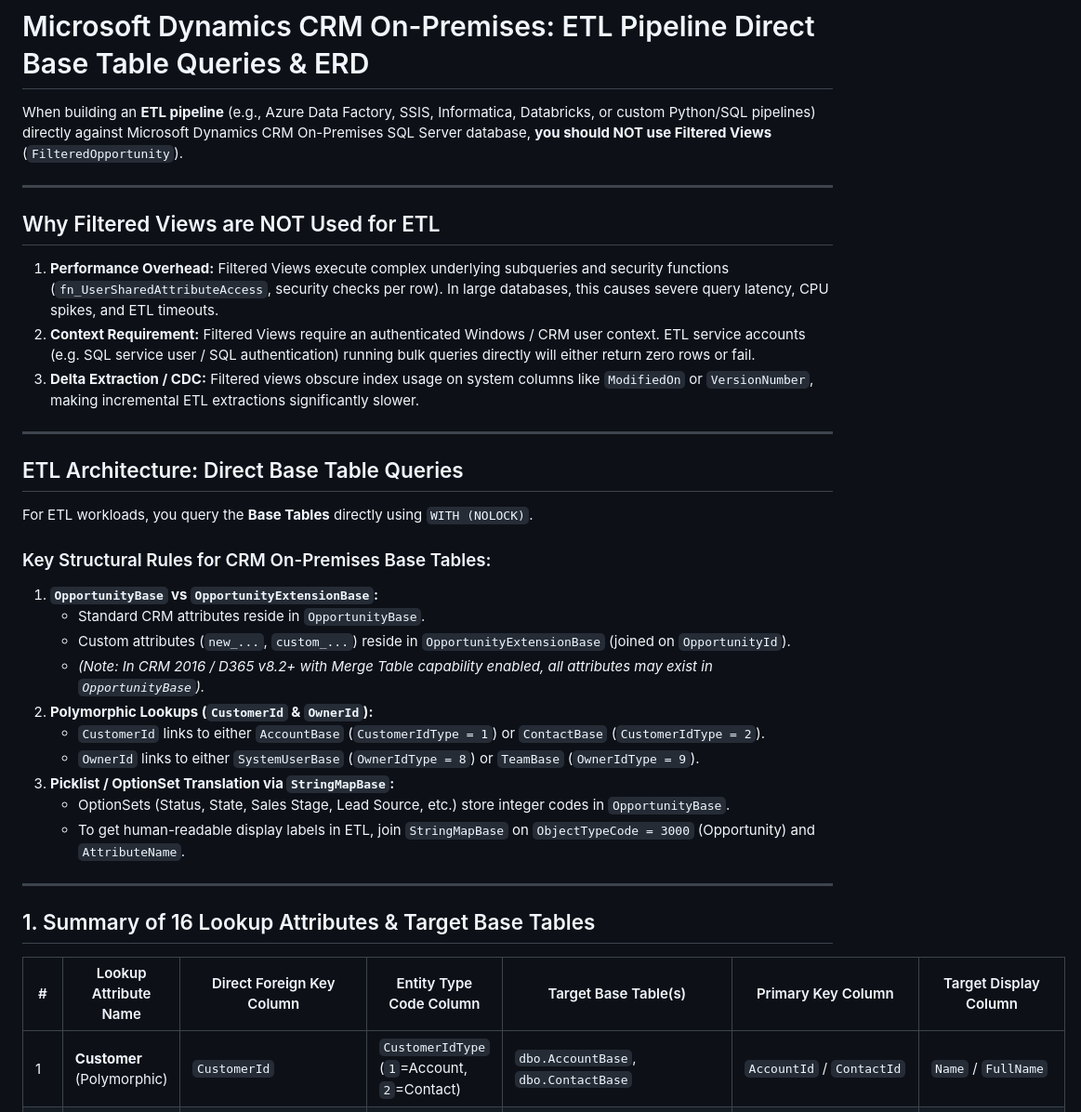
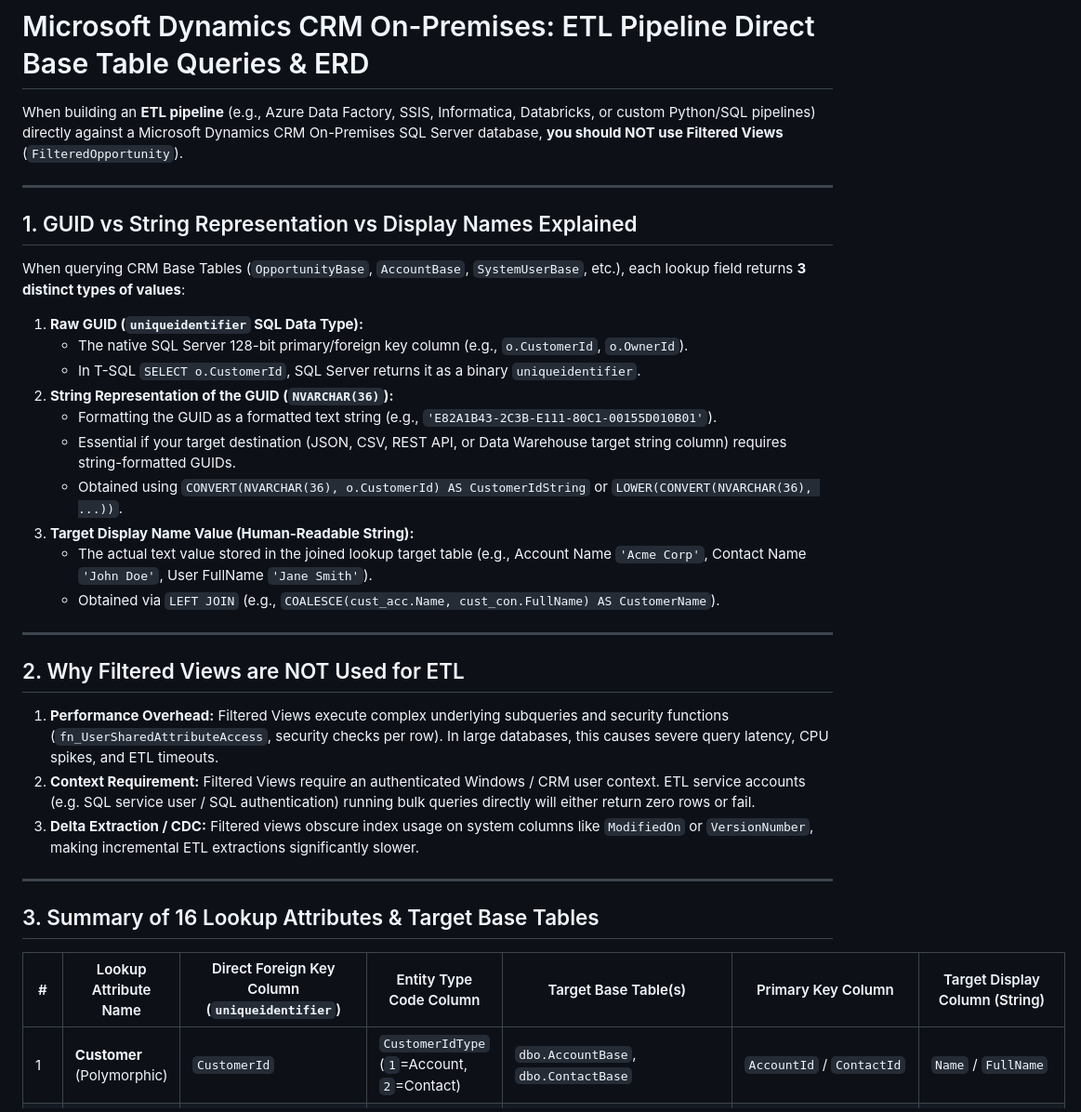
Before and after one commit to 3Bp23/dark-ecko-racing, a Markdown page: opportunity_lookups_sql_erd.md, the part around one of its changes. Shown at 93% size. Rendered like a GitHub page.

```diff
--- a/opportunity_lookups_sql_erd.md
+++ b/opportunity_lookups_sql_erd.md
@@ -1,10 +1,27 @@
 # Microsoft Dynamics CRM On-Premises: ETL Pipeline Direct Base Table Queries & ERD
 
-When building an **ETL pipeline** (e.g., Azure Data Factory, SSIS, Informatica, Databricks, or custom Python/SQL pipelines) directly against Microsoft Dynamics CRM On-Premises SQL Server database, **you should NOT use Filtered Views** (`FilteredOpportunity`).
+When building an **ETL pipeline** (e.g., Azure Data Factory, SSIS, Informatica, Databricks, or custom Python/SQL pipelines) directly against a Microsoft Dynamics CRM On-Premises SQL Server database, **you should NOT use Filtered Views** (`FilteredOpportunity`).
 
 ---
 
-## Why Filtered Views are NOT Used for ETL
+## 1. GUID vs String Representation vs Display Names Explained
+
+When querying CRM Base Tables (`OpportunityBase`, `AccountBase`, `SystemUserBase`, etc.), each lookup field returns **3 distinct types of values**:
+
+1. **Raw GUID (`uniqueidentifier` SQL Data Type):**
+   - The native SQL Server 128-bit primary/foreign key column (e.g., `o.CustomerId`, `o.OwnerId`).
+   - In T-SQL `SELECT o.CustomerId`, SQL Server returns it as a binary `uniqueidentifier`.
+2. **String Representation of the GUID (`NVARCHAR(36)`):**
+   - Formatting the GUID as a formatted text string (e.g., `'E82A1B43-2C3B-E111-80C1-00155D010B01'`).
+   - Essential if your target destination (JSON, CSV, REST API, or Data Warehouse target string column) requires string-formatted GUIDs.
+   - Obtained using `CONVERT(NVARCHAR(36), o.CustomerId) AS CustomerIdString` or `LOWER(CONVERT(NVARCHAR(36), ...))`.
+3. **Target Display Name Value (Human-Readable String):**
+   - The actual text value stored in the joined lookup target table (e.g., Account Name `'Acme Corp'`, Contact Name `'John Doe'`, User FullName `'Jane Smith'`).
+   - Obtained via `LEFT JOIN` (e.g., `COALESCE(cust_acc.Name, cust_con.FullName) AS CustomerName`).
+
+---
+
+## 2. Why Filtered Views are NOT Used for ETL
 
 1. **Performance Overhead:** Filtered Views execute complex underlying subqueries and security functions (`fn_UserSharedAttributeAccess`, security checks per row). In large databases, this causes severe query latency, CPU spikes, and ETL timeouts.
 2. **Context Requirement:** Filtered Views require an authenticated Windows / CRM user context. ETL service accounts (e.g. SQL service user / SQL authentication) running bulk queries directly will either return zero rows or fail.
@@ -12,29 +29,10 @@ When building an **ETL pipeline** (e.g., Azure Data Factory, SSIS, Informatica,
 
 ---
 
-## ETL Architecture: Direct Base Table Queries
+## 3. Summary of 16 Lookup Attributes & Target Base Tables
 
-For ETL workloads, you query the **Base Tables** directly using `WITH (NOLOCK)`.
-
-### Key Structural Rules for CRM On-Premises Base Tables:
-
-1. **`OpportunityBase` vs `OpportunityExtensionBase`:**
-   - Standard CRM attributes reside in `OpportunityBase`.
-   - Custom attributes (`new_...`, `custom_...`) reside in `OpportunityExtensionBase` (joined on `OpportunityId`).
-   - *(Note: In CRM 2016 / D365 v8.2+ with Merge Table capability enabled, all attributes may exist in `OpportunityBase`).*
-2. **Polymorphic Lookups (`CustomerId` & `OwnerId`):**
-   - `CustomerId` links to either `AccountBase` (`CustomerIdType = 1`) or `ContactBase` (`CustomerIdType = 2`).
-   - `OwnerId` links to either `SystemUserBase` (`OwnerIdType = 8`) or `TeamBase` (`OwnerIdType = 9`).
-3. **Picklist / OptionSet Translation via `StringMapBase`:**
-   - OptionSets (Status, State, Sales Stage, Lead Source, etc.) store integer codes in `OpportunityBase`.
-   - To get human-readable display labels in ETL, join `StringMapBase` on `ObjectTypeCode = 3000` (Opportunity) and `AttributeName`.
-
----
-
-## 1. Summary of 16 Lookup Attributes & Target Base Tables
-
-| # | Lookup Attribute Name | Direct Foreign Key Column | Entity Type Code Column | Target Base Table(s) | Primary Key Column | Target Display Column |
-|---|----------------------|---------------------------|-------------------------|----------------------|--------------------|-----------------------|
+| # | Lookup Attribute Name | Direct Foreign Key Column (`uniqueidentifier`) | Entity Type Code Column | Target Base Table(s) | Primary Key Column | Target Display Column (String) |
+|---|----------------------|------------------------------------------------|-------------------------|----------------------|--------------------|--------------------------------|
 | 1 | **Customer** (Polymorphic) | `CustomerId` | `CustomerIdType` (`1`=Account, `2`=Contact) | `dbo.AccountBase`, `dbo.ContactBase` | `AccountId` / `ContactId` | `Name` / `FullName` |
 | 2 | **Owner** (Polymorphic) | `OwnerId` | `OwnerIdType` (`8`=User, `9`=Team) | `dbo.SystemUserBase`, `dbo.TeamBase` | `SystemUserId` / `TeamId` | `FullName` / `Name` |
 | 3 | **Created By** | `CreatedBy` | — | `dbo.SystemUserBase` | `SystemUserId` | `FullName` |
```
Also changed, not shown: other parts of opportunity_lookups_sql_erd.md (+39 -55 lines).
